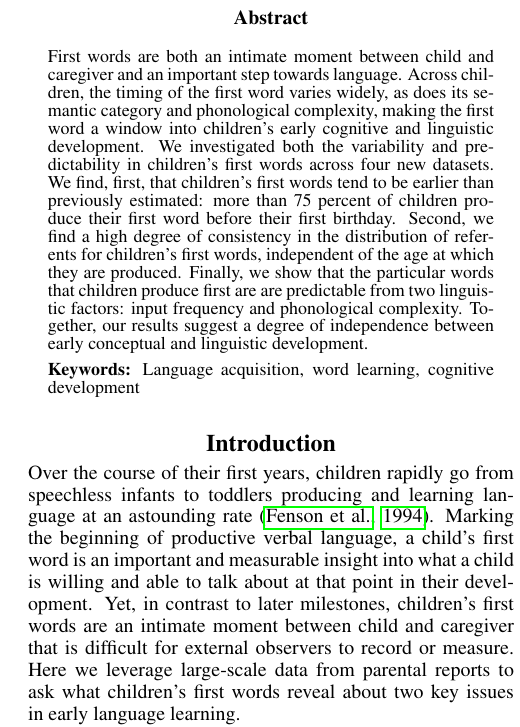
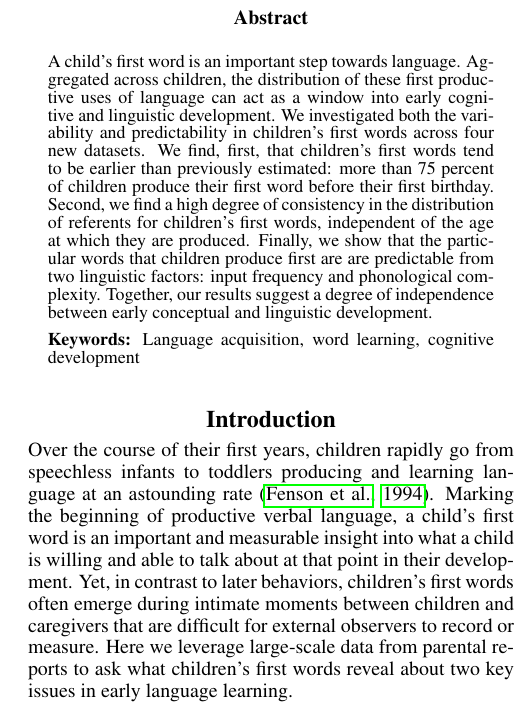
Before and after one commit to langcog/firstword, a LaTeX paper (paper/firstwords.tex): part of one column of page 1 of 6, cut so that both start at the same text. Compiled offline with pdfLaTeX.

Commit message:
dan comments on abstract and first para

```diff
--- a/paper/firstwords.tex
+++ b/paper/firstwords.tex
@@ -26,7 +26,7 @@
 
 %ABSTRACT
 \begin{abstract}
-First words are both an intimate moment between child and caregiver and an important step towards language. Across children, the timing of the first word varies widely, as does its semantic category and phonological complexity, making the first word a window into children's early cognitive and linguistic development. We investigated both the variability and predictability in children's first words across four new datasets. We find, first, that children's first words tend to be earlier than previously estimated: more than 75 percent of children produce their first word before their first birthday. Second, we find a high degree of consistency in the distribution of referents for children's first words, independent of the age at which they are produced. Finally, we show that the particular words that children produce first are are predictable from two linguistic factors: input frequency and phonological complexity. Together, our results suggest a degree of independence between early conceptual and linguistic development.
+A child's first word is an important step towards language. Aggregated across children, the distribution of these first productive uses of language can act as a window into early cognitive and linguistic development. We investigated both the variability and predictability in children's first words across four new datasets. We find, first, that children's first words tend to be earlier than previously estimated: more than 75 percent of children produce their first word before their first birthday. Second, we find a high degree of consistency in the distribution of referents for children's first words, independent of the age at which they are produced. Finally, we show that the particular words that children produce first are are predictable from two linguistic factors: input frequency and phonological complexity. Together, our results suggest a degree of independence between early conceptual and linguistic development.
 
 \textbf{Keywords:}
 Language acquisition, word learning, cognitive development
@@ -35,7 +35,7 @@ Language acquisition, word learning, cognitive development
 %%INTRODUCTION%%%%
 \section{Introduction}
 
-Over the course of their first years, children rapidly go from speechless infants to toddlers producing and learning language at an astounding rate \cite{fenson1994}. Marking the beginning of productive verbal language, a child's first word is an important and measurable insight into what a child is willing and able to talk about at that point in their development. Yet, in contrast to later milestones, children's first words are an intimate moment between child and caregiver that is difficult for external observers to record or measure. Here we leverage large-scale data from parental reports to ask what children's first words reveal about two key issues in early language learning.
+Over the course of their first years, children rapidly go from speechless infants to toddlers producing and learning language at an astounding rate \cite{fenson1994}. Marking the beginning of productive verbal language, a child's first word is an important and measurable insight into what a child is willing and able to talk about at that point in their development. Yet, in contrast to later behaviors, children's first words often emerge during intimate moments between children and caregivers that are difficult for external observers to record or measure. Here we leverage large-scale data from parental reports to ask what children's first words reveal about two key issues in early language learning.
 
 First, infants begin to show an aptitude for language from a very early point in. For instance, 1-month-old infants already prefer to listen to child-directed speech over adult-directed speech \cite{cooper1990}. Over the course of the first year, infants are learning to recognize the distinctive sounds and word forms of their native language and to segment these phonetic forms and words \cite{kuhl2004,werker2005}. Additionally, by 6--9 months, many infants already show a tendency to look to matching pictures when they hear common nouns, suggesting early beginnings for form-meaning mapping as well \cite{tincoff2012,bergelson2012}. Infants' language comprehension abilities thus appear to be reasonably well-developed prior to 12 months. As early as 12 weeks, children also begin producing the sounds of their native language in babble, suggesting an early beginning to language production \cite{kuhl2004}. However, developmental norms suggest that the typical child will produce their first word at 12 months. Is this early lag between comprehension and production real, or only apparent?
 
```
